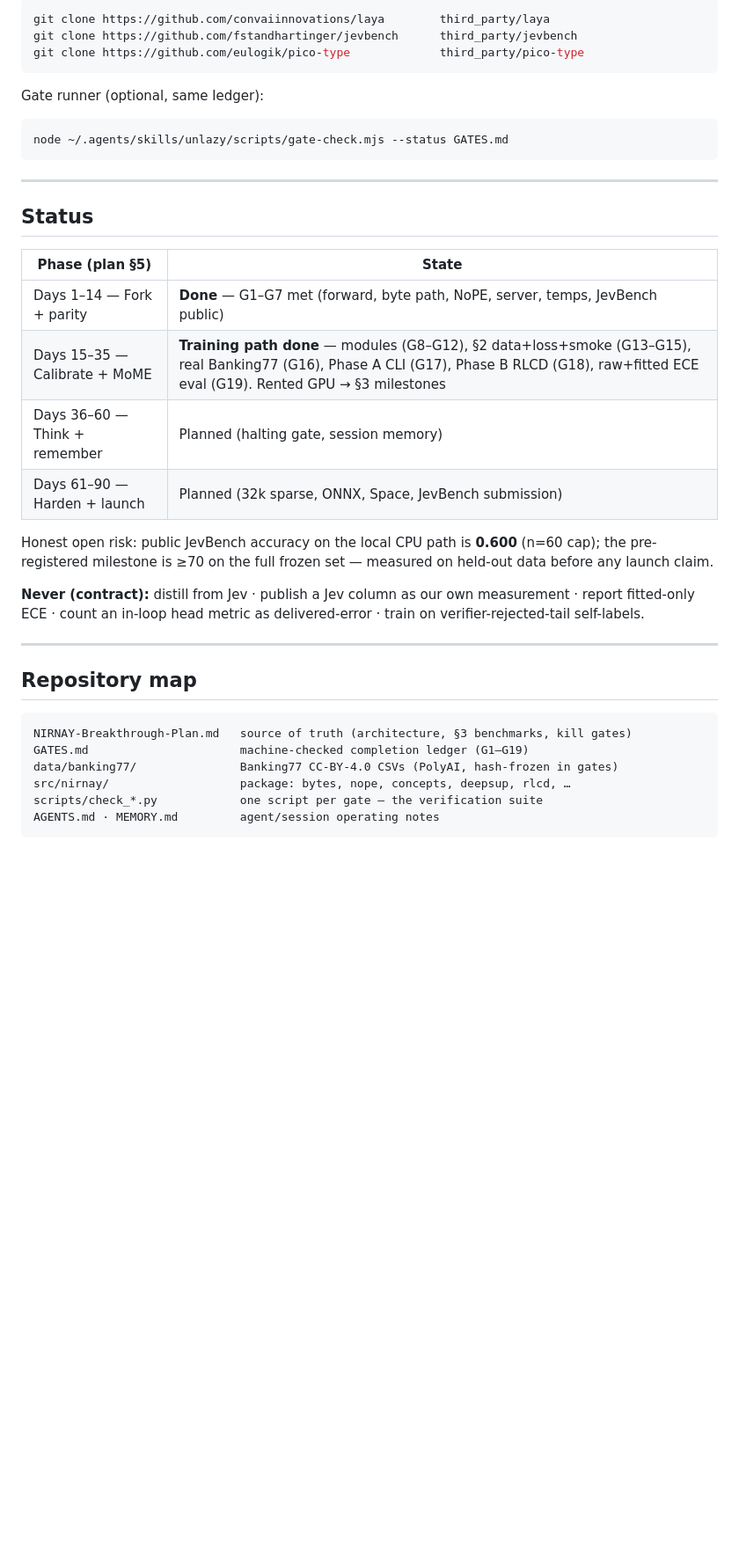
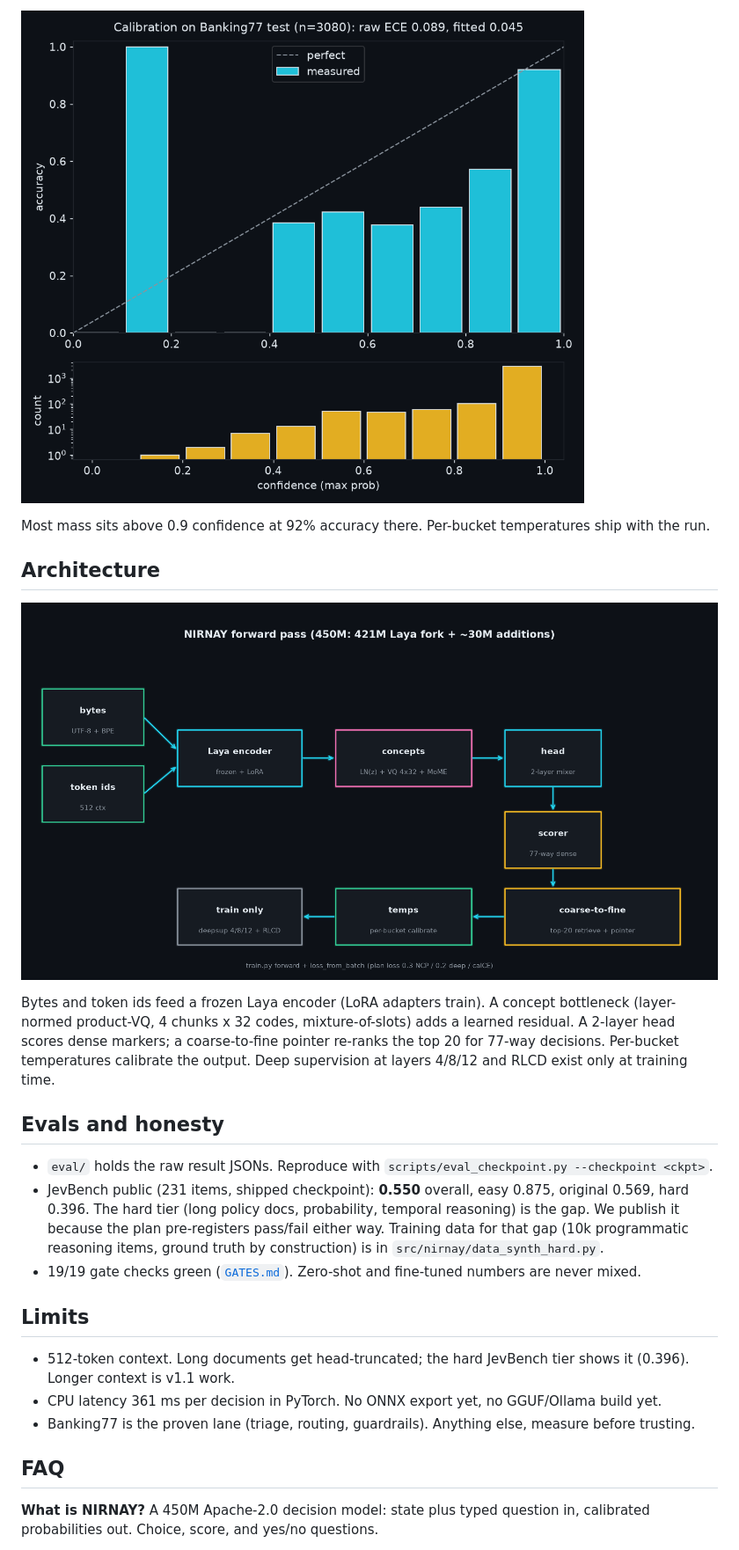
Before and after one commit to eulogik/nirnay, a Markdown page: README.md, the part around one of its changes. Shown at 88% size. Drawn GitHub-style; pictures changed too: assets/architecture.png (added), assets/reliability.png (added); blank space fills up the shorter version.

````diff
--- a/README.md
+++ b/README.md
@@ -130,41 +68,27 @@ Third-party references (Laya, JevBench, pico-type) are **not** vendored:
 
-```bash
-git clone https://github.com/convaiinnovations/laya        third_party/laya
-git clone https://github.com/fstandhartinger/jevbench      third_party/jevbench
-git clone https://github.com/eulogik/pico-type             third_party/pico-type
-```
+![Reliability diagram, measured on test set](./assets/reliability.png)
 
-Gate runner (optional, same ledger):
+Most mass sits above 0.9 confidence at 92% accuracy there. Per-bucket temperatures ship with the run.
 
-```bash
-node ~/.agents/skills/unlazy/scripts/gate-check.mjs --status GATES.md
-```
+## Architecture
 
----
+![Forward pass](./assets/architecture.png)
 
-## Status
+Bytes and token ids feed a frozen Laya encoder (LoRA adapters train). A concept bottleneck (layer-normed product-VQ, 4 chunks x 32 codes, mixture-of-slots) adds a learned residual. A 2-layer head scores dense markers; a coarse-to-fine pointer re-ranks the top 20 for 77-way decisions. Per-bucket temperatures calibrate the output. Deep supervision at layers 4/8/12 and RLCD exist only at training time.
 
-| Phase (plan §5) | State |
-|---|---|
-| Days 1–14 — Fork + parity | **Done** — G1–G7 met (forward, byte path, NoPE, server, temps, JevBench public) |
-| Days 15–35 — Calibrate + MoME | **Training path done** — modules (G8–G12), §2 data+loss+smoke (G13–G15), real Banking77 (G16), Phase A CLI (G17), Phase B RLCD (G18), raw+fitted ECE eval (G19). Rented GPU → §3 milestones |
-| Days 36–60 — Think + remember | Planned (halting gate, session memory) |
-| Days 61–90 — Harden + launch | Planned (32k sparse, ONNX, Space, JevBench submission) |
+## Evals and honesty
 
-Honest open risk: public JevBench accuracy on the local CPU path is **0.600** (n=60 cap); the pre-registered milestone is ≥70 on the full frozen set — measured on held-out data before any launch claim.
+* `eval/` holds the raw result JSONs. Reproduce with `scripts/eval_checkpoint.py --checkpoint <ckpt>`.
+* JevBench public (231 items, shipped checkpoint): **0.550** overall, easy 0.875, original 0.569, hard 0.396. The hard tier (long policy docs, probability, temporal reasoning) is the gap. We publish it because the plan pre-registers pass/fail either way. Training data for that gap (10k programmatic reasoning items, ground truth by construction) is in `src/nirnay/data_synth_hard.py`.
+* 19/19 gate checks green ([`GATES.md`](./GATES.md)). Zero-shot and fine-tuned numbers are never mixed.
 
-**Never (contract):** distill from Jev · publish a Jev column as our own measurement · report fitted-only ECE · count an in-loop head metric as delivered-error · train on verifier-rejected-tail self-labels.
+## Limits
 
----
+* 512-token context. Long documents get head-truncated; the hard JevBench tier shows it (0.396). Longer context is v1.1 work.
+* CPU latency 361 ms per decision in PyTorch. No ONNX export yet, no GGUF/Ollama build yet.
+* Banking77 is the proven lane (triage, routing, guardrails). Anything else, measure before trusting.
 
-## Repository map
+## FAQ
 
-```
-NIRNAY-Breakthrough-Plan.md   source of truth (architecture, §3 benchmarks, kill gates)
-GATES.md                      machine-checked completion ledger (G1–G19)
-data/banking77/               Banking77 CC-BY-4.0 CSVs (PolyAI, hash-frozen in gates)
-src/nirnay/                   package: bytes, nope, concepts, deepsup, rlcd, …
-scripts/check_*.py            one script per gate — the verification suite
-AGENTS.md · MEMORY.md         agent/session operating notes
-```
+**What is NIRNAY?** A 450M Apache-2.0 decision model: state plus typed question in, calibrated probabilities out. Choice, score, and yes/no questions.
 
````
Also changed, not shown: other parts of README.md (+62 -108 lines), assets/benchmark_banking77.png (added), assets/training_stability.png (added), 2 other files.
